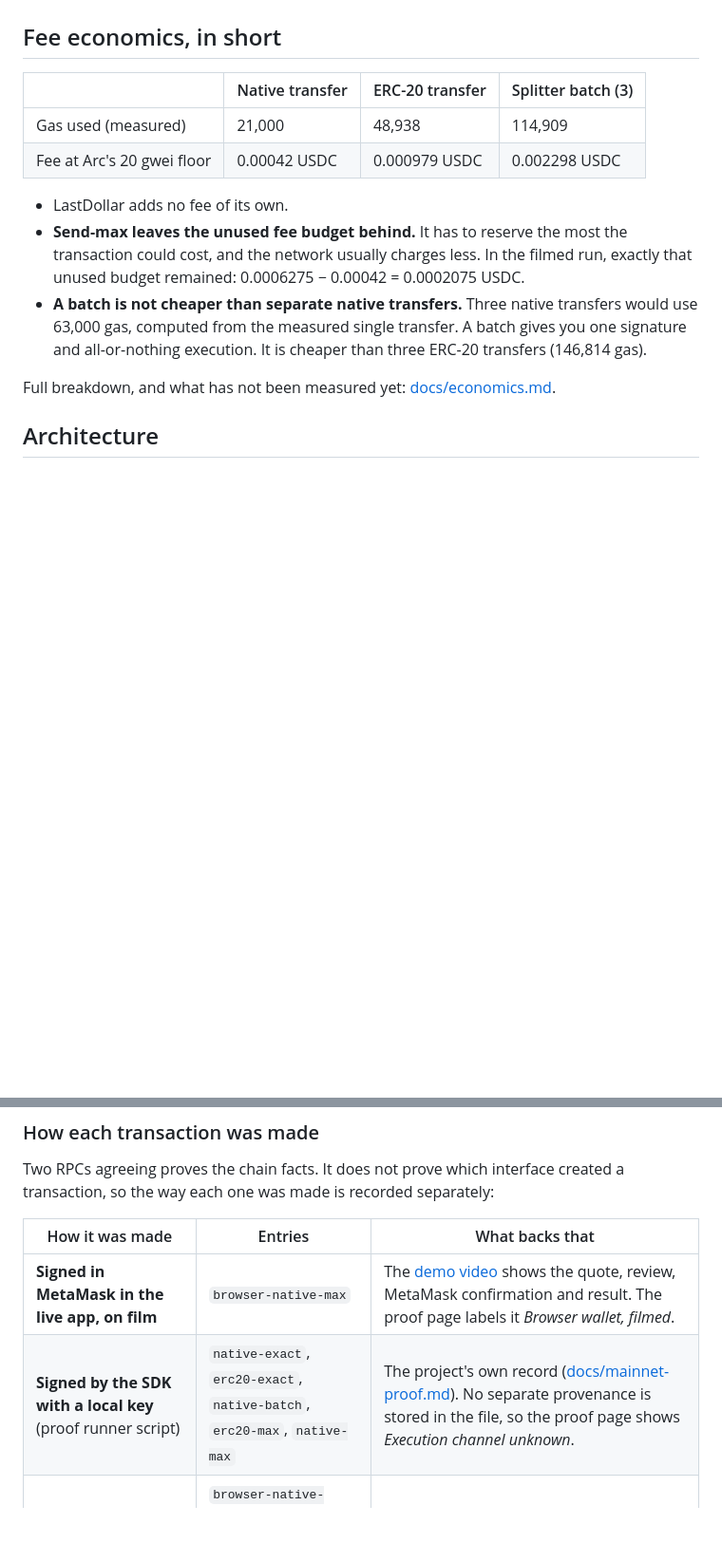
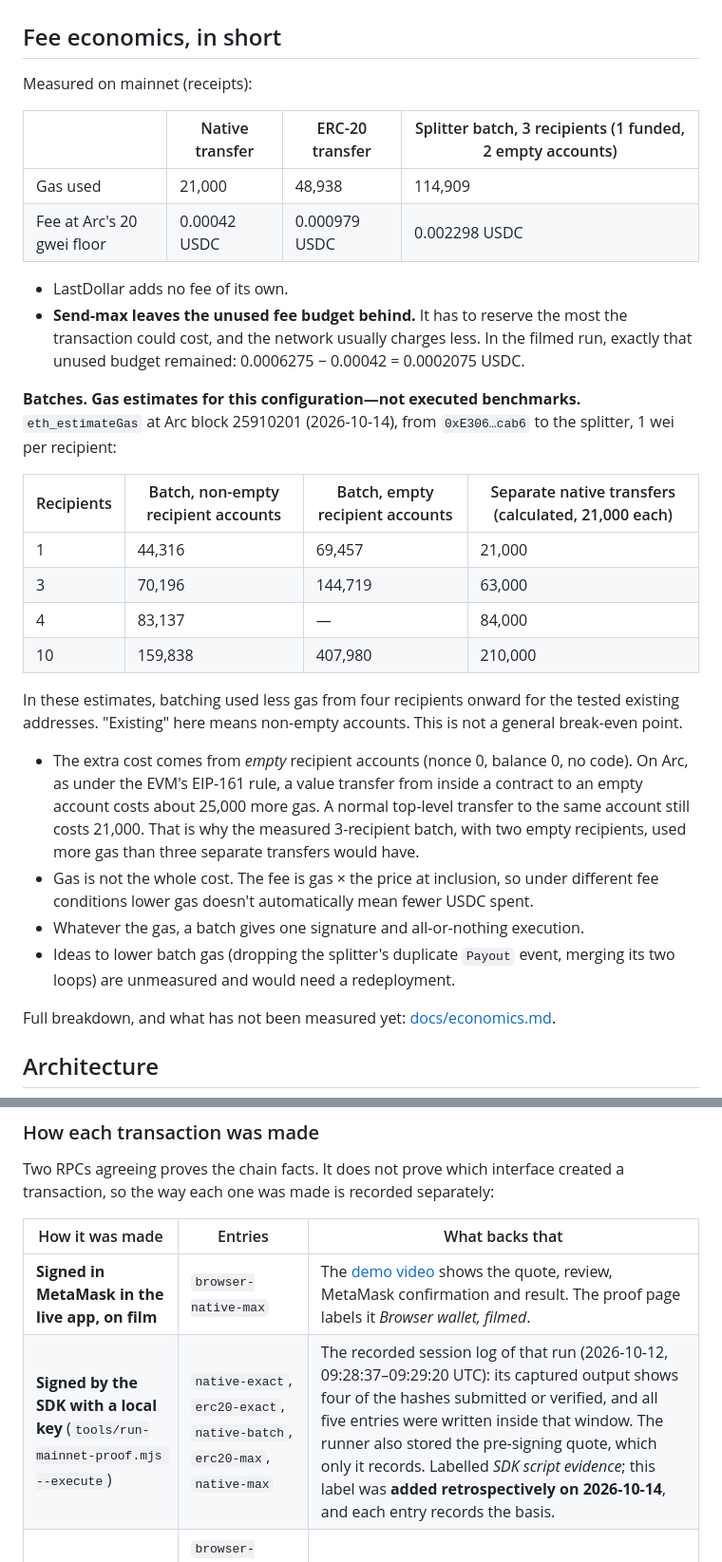
Before and after one commit to TheWeirdDee/lastdollar, a Markdown page: README.md, 2 parts joined by grey strips. Shown at 95% size. Rendered like a GitHub page; blank space fills up the shorter version.

Commit message:
Update batch economics and provenance in the README

```diff
--- a/README.md
+++ b/README.md
@@ -60,14 +60,31 @@ Some wallets do parts of this too. This is not a claim that wallets get it wrong
 
 ## Fee economics, in short
 
-| | Native transfer | ERC-20 transfer | Splitter batch (3) |
+Measured on mainnet (receipts):
+
+| | Native transfer | ERC-20 transfer | Splitter batch, 3 recipients (1 funded, 2 empty accounts) |
 |---|---|---|---|
-| Gas used (measured) | 21,000 | 48,938 | 114,909 |
+| Gas used | 21,000 | 48,938 | 114,909 |
 | Fee at Arc's 20 gwei floor | 0.00042 USDC | 0.000979 USDC | 0.002298 USDC |
 
 - LastDollar adds no fee of its own.
 - **Send-max leaves the unused fee budget behind.** It has to reserve the most the transaction could cost, and the network usually charges less. In the filmed run, exactly that unused budget remained: 0.0006275 − 0.00042 = 0.0002075 USDC.
-- **A batch is not cheaper than separate native transfers.** Three native transfers would use 63,000 gas, computed from the measured single transfer. A batch gives you one signature and all-or-nothing execution. It is cheaper than three ERC-20 transfers (146,814 gas).
+
+**Batches. Gas estimates for this configuration—not executed benchmarks.** `eth_estimateGas` at Arc block 25910201 (2026-10-14), from `0xE306…cab6` to the splitter, 1 wei per recipient:
+
+| Recipients | Batch, non-empty recipient accounts | Batch, empty recipient accounts | Separate native transfers (calculated, 21,000 each) |
+|---|---|---|---|
+| 1 | 44,316 | 69,457 | 21,000 |
+| 3 | 70,196 | 144,719 | 63,000 |
+| 4 | 83,137 | — | 84,000 |
+| 10 | 159,838 | 407,980 | 210,000 |
+
+In these estimates, batching used less gas from four recipients onward for the tested existing addresses. "Existing" here means non-empty accounts. This is not a general break-even point.
+
+- The extra cost comes from *empty* recipient accounts (nonce 0, balance 0, no code). On Arc, as under the EVM's EIP-161 rule, a value transfer from inside a contract to an empty account costs about 25,000 more gas. A normal top-level transfer to the same account still costs 21,000. That is why the measured 3-recipient batch, with two empty recipients, used more gas than three separate transfers would have.
+- Gas is not the whole cost. The fee is gas × the price at inclusion, so under different fee conditions lower gas doesn't automatically mean fewer USDC spent.
+- Whatever the gas, a batch gives one signature and all-or-nothing execution.
+- Ideas to lower batch gas (dropping the splitter's duplicate `Payout` event, merging its two loops) are unmeasured and would need a redeployment.
 
 Full breakdown, and what has not been measured yet: [docs/economics.md](docs/economics.md).
 
@@ -141,7 +158,7 @@ Two RPCs agreeing proves the chain facts. It does not prove which interface crea
 | How it was made | Entries | What backs that |
 |---|---|---|
 | **Signed in MetaMask in the live app, on film** | `browser-native-max` | The [demo video](video/out/lastdollar-demo.mp4) shows the quote, review, MetaMask confirmation and result. The proof page labels it *Browser wallet, filmed*. |
-| **Signed by the SDK with a local key** (proof runner script) | `native-exact`, `erc20-exact`, `native-batch`, `erc20-max`, `native-max` | The project's own record ([docs/mainnet-proof.md](docs/mainnet-proof.md)). No separate provenance is stored in the file, so the proof page shows *Execution channel unknown*. |
+| **Signed by the SDK with a local key** (`tools/run-mainnet-proof.mjs --execute`) | `native-exact`, `erc20-exact`, `native-batch`, `erc20-max`, `native-max` | The recorded session log of that run (2026-10-12, 09:28:37–09:29:20 UTC): its captured output shows four of the hashes submitted or verified, and all five entries were written inside that window. The runner also stored the pre-signing quote, which only it records. Labelled *SDK script evidence*; this label was **added retrospectively on 2026-10-14**, and each entry records the basis. |
 | **Reported by the owner as made in the live app** | `browser-native-exact`, `browser-erc20-exact`, `browser-native-batch` | The owner's report only. Labelled *Execution channel unknown*, with the reviewed quote marked as not recorded. |
 
 The proof page also lists baselines: a naive full-balance native send **rejected by the node** before inclusion, `eth_call` simulations that **accepted** naive transfers (so simulation alone doesn't show the problem), and a fee-aware plain-viem calculation for comparison.
```
